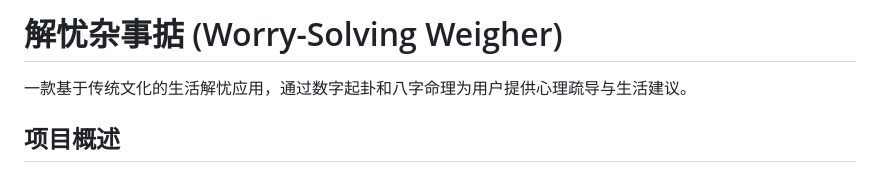
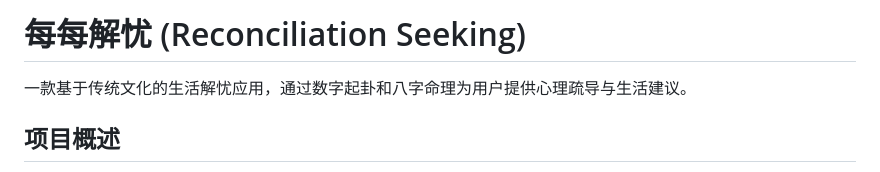
Before and after one commit to SiyuanJia/jieyou, a Markdown page: README.md, the part around the change. GitHub-like rendering.

```diff
--- a/README.md
+++ b/README.md
@@ -1,4 +1,4 @@
-# 解忧杂事掂 (Worry-Solving Weigher)
+# 每每解忧 (Reconciliation Seeking)
 
 一款基于传统文化的生活解忧应用，通过数字起卦和八字命理为用户提供心理疏导与生活建议。
 
```
